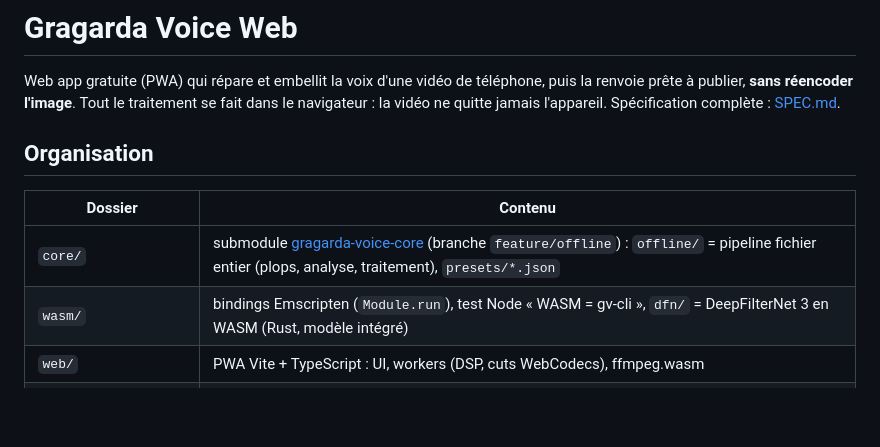
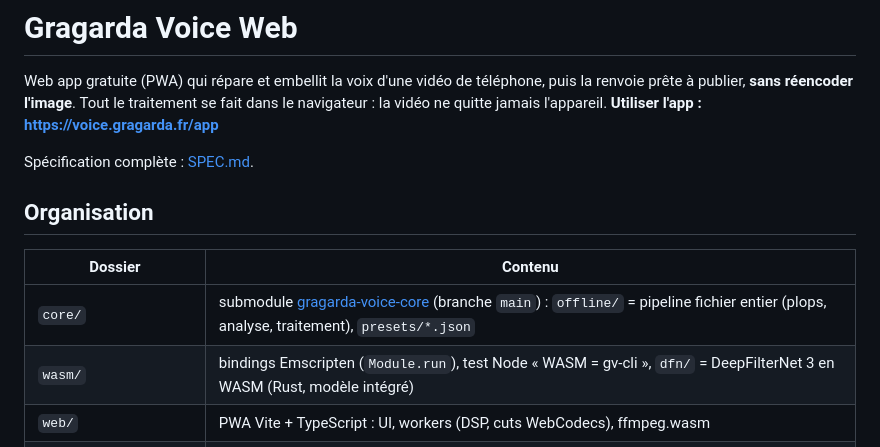
Before and after one commit to Gragarda/gragarda-voice-web, a Markdown page: README.md, the part around the change. Drawn GitHub-style; blank space fills up the shorter version.

Commit message:
README: link to the live app
Co-Authored-By: Claude Opus 5.5 <noreply@anthropic.com>

```diff
--- a/README.md
+++ b/README.md
@@ -2,13 +2,15 @@
 
 Web app gratuite (PWA) qui répare et embellit la voix d'une vidéo de téléphone, puis la renvoie prête à publier,
 **sans réencoder l'image**. Tout le traitement se fait dans le navigateur : la vidéo ne quitte jamais l'appareil.
+**Utiliser l'app : https://voice.gragarda.fr/app**
+
 Spécification complète : [SPEC.md](SPEC.md).
 
 ## Organisation
 
 | Dossier | Contenu |
 |---|---|
-| `core/` | submodule [gragarda-voice-core](https://github.com/Gragarda/gragarda-voice-core) (branche `feature/offline`) : `offline/` = pipeline fichier entier (plops, analyse, traitement), `presets/*.json` |
+| `core/` | submodule [gragarda-voice-core](https://github.com/Gragarda/gragarda-voice-core) (branche `main`) : `offline/` = pipeline fichier entier (plops, analyse, traitement), `presets/*.json` |
 | `wasm/` | bindings Emscripten (`Module.run`), test Node « WASM = gv-cli », `dfn/` = DeepFilterNet 3 en WASM (Rust, modèle intégré) |
 | `web/` | PWA Vite + TypeScript : UI, workers (DSP, cuts WebCodecs), ffmpeg.wasm |
 | `tools/gv-cli/` | `gv-cli in.wav out.wav --preset p.json [--cuts cuts.json] [--report r.json]` |
```
